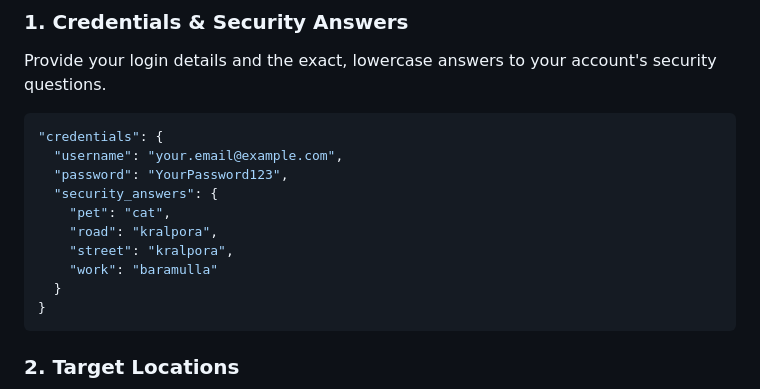
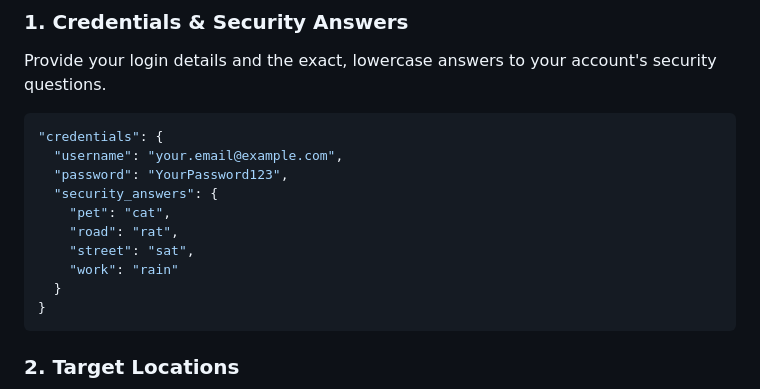
Before and after one commit to remi7412/visa-appointment-scheduler, a Markdown page: README.md, the part around the change. Drawn GitHub-style.

Commit message:
Change security answers in README
Updated security answers in README.

````diff
--- a/README.md
+++ b/README.md
@@ -33,9 +33,9 @@ Provide your login details and the exact, lowercase answers to your account's se
   "password": "YourPassword123",
   "security_answers": {
     "pet": "cat",
-    "road": "kralpora",
-    "street": "kralpora",
-    "work": "baramulla"
+    "road": "rat",
+    "street": "sat",
+    "work": "rain"
   }
 }
 ```
````
